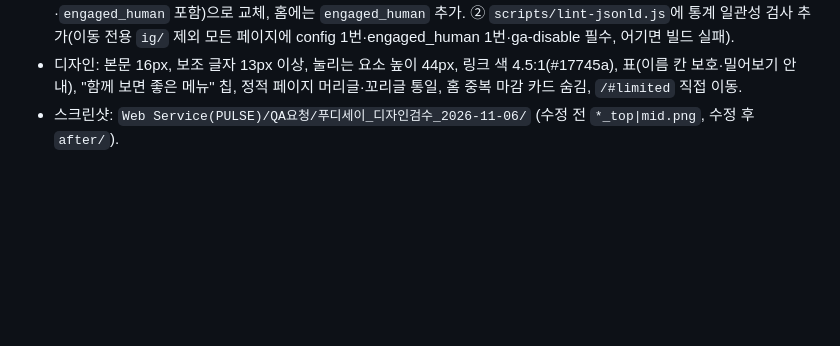
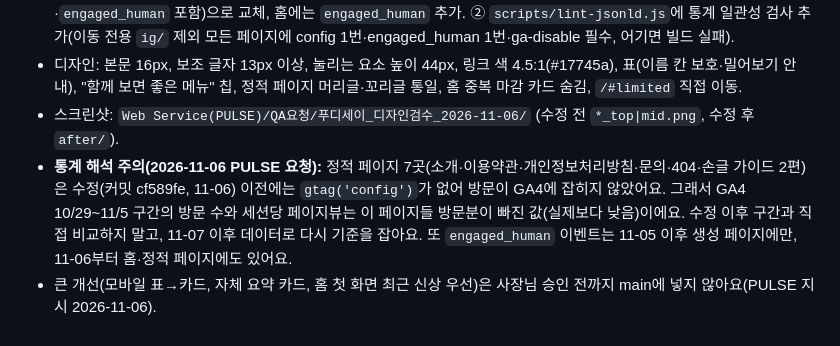
Before and after one commit to AIDev-summer/Foodyssey, a Markdown page: HANDOFF.md, the part around the change. Drawn GitHub-style; blank space fills up the shorter version.

Commit message:
HANDOFF: 통계 누락 구간 해석 주의와 큰 개선 승인 대기 기록

```diff
--- a/HANDOFF.md
+++ b/HANDOFF.md
@@ -139,3 +139,5 @@
 - 발견·수정: ① 정적 페이지 7곳(소개·약관·개인정보·문의·404·손글 가이드 2편)이 `gtag.js`만 불러오고 `gtag('config')`가 없어 **방문이 집계되지 않았음**(세션당 페이지뷰 과소 집계 원인 중 하나) → 생성 페이지와 같은 통계 블록(내 방문 제외·`engaged_human` 포함)으로 교체, 홈에는 `engaged_human` 추가. ② `scripts/lint-jsonld.js`에 통계 일관성 검사 추가(이동 전용 `ig/` 제외 모든 페이지에 config 1번·engaged_human 1번·ga-disable 필수, 어기면 빌드 실패).
 - 디자인: 본문 16px, 보조 글자 13px 이상, 눌리는 요소 높이 44px, 링크 색 4.5:1(#17745a), 표(이름 칸 보호·밀어보기 안내), "함께 보면 좋은 메뉴" 칩, 정적 페이지 머리글·꼬리글 통일, 홈 중복 마감 카드 숨김, `/#limited` 직접 이동.
 - 스크린샷: `Web Service(PULSE)/QA요청/푸디세이_디자인검수_2026-11-06/` (수정 전 `*_top|mid.png`, 수정 후 `after/`).
+- **통계 해석 주의(2026-11-06 PULSE 요청):** 정적 페이지 7곳(소개·이용약관·개인정보처리방침·문의·404·손글 가이드 2편)은 수정(커밋 cf589fe, 11-06) 이전에는 `gtag('config')`가 없어 방문이 GA4에 잡히지 않았어요. 그래서 GA4 10/29~11/5 구간의 방문 수와 세션당 페이지뷰는 이 페이지들 방문분이 빠진 값(실제보다 낮음)이에요. 수정 이후 구간과 직접 비교하지 말고, 11-07 이후 데이터로 다시 기준을 잡아요. 또 `engaged_human` 이벤트는 11-05 이후 생성 페이지에만, 11-06부터 홈·정적 페이지에도 있어요.
+- 큰 개선(모바일 표→카드, 자체 요약 카드, 홈 첫 화면 최근 신상 우선)은 사장님 승인 전까지 main에 넣지 않아요(PULSE 지시 2026-11-06).
```
